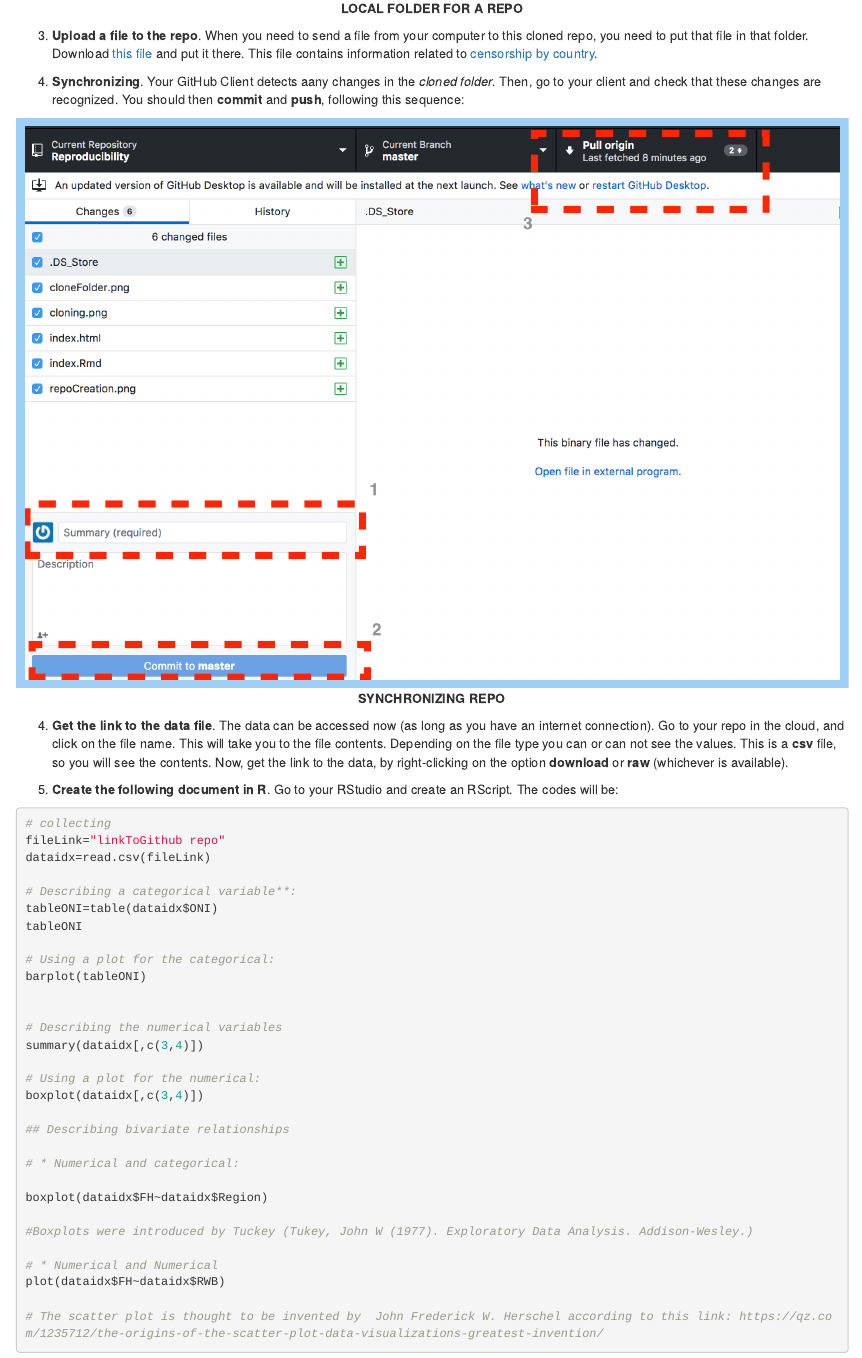
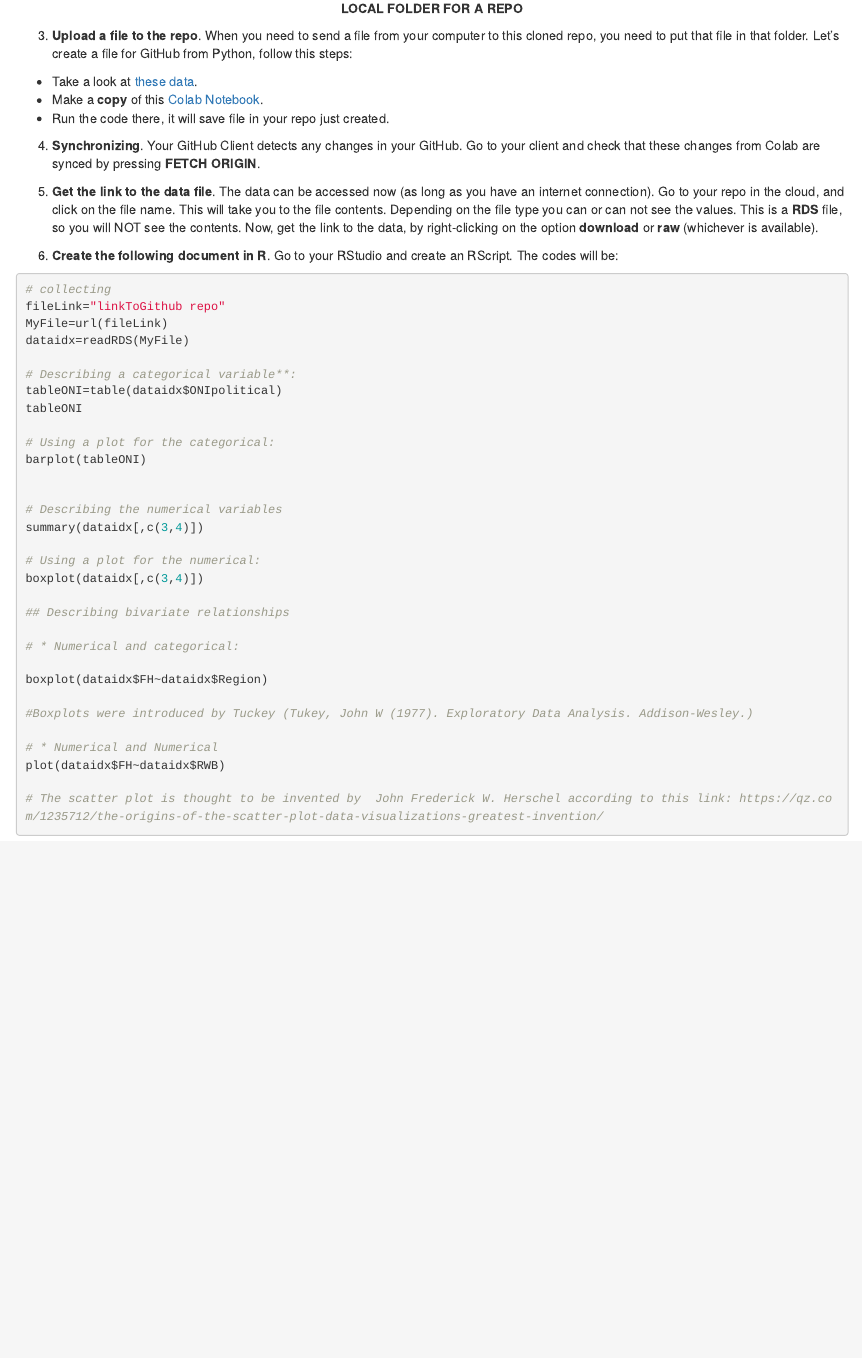
Before and after one commit to reconjohn/ReproducibilitySession, an R Markdown document (index.Rmd): the page in a window 1100 px wide, from 1950 px down. The pictures show the output file index.html that the author committed with the source, opened offline.

Commit message:
update index

````diff
--- a/index.Rmd
+++ b/index.Rmd
@@ -43,16 +43,16 @@
 ```
 
 
-3. **Upload a file to the repo**. When you need to send a file from your computer to this cloned repo, you need to put that file in that folder. Download [this file](https://app.box.com/s/bijhsk0ci2k06tpbxm8rqjlxh3br2gsk) and put it there. This file contains information related to [censorship by country](https://en.wikipedia.org/wiki/Censorship_by_country).
+3. **Upload a file to the repo**. When you need to send a file from your computer to this cloned repo, you need to put that file in that folder. Let's create a file for GitHub from Python, follow this steps:
 
-4. **Synchronizing**. Your GitHub Client detects aany changes in the _cloned folder_. Then, go to your client and check that these changes are recognized. You should then **commit** and **push**, following this sequence:
+* Take a look at [these data](https://en.wikipedia.org/wiki/Censorship_by_country).
+* Make a **copy** of this [Colab Notebook](https://colab.research.google.com/drive/1zbvSXuKidACMPxOUbe7HDVAWh6ickxD8).
+* Run the code there, it will save file in your repo just created.
 
-```{r repoSync, echo=FALSE, fig.cap="**SYNCHRONIZING REPO**", out.width = '100%',fig.align='center',out.extra='style="background-color: #9ecff7; padding:10px; display: inline-block;"'}
-knitr::include_graphics("syncro.png")
-```
+4. **Synchronizing**. Your GitHub Client detects any changes in your GitHub. Go to your client and check that these changes from Colab are synced by pressing **FETCH ORIGIN**.
 
 
-4. **Get the link to the data file**. The data can be accessed now (as long as you have an internet connection). Go to your repo in the cloud, and click on the file name. This will take you to the file contents. Depending on the file type you can or can not see the values. This is a **csv** file, so you will see the contents. Now, get the link to the data, by right-clicking on the option **download** or **raw** (whichever is available).
+4. **Get the link to the data file**. The data can be accessed now (as long as you have an internet connection). Go to your repo in the cloud, and click on the file name. This will take you to the file contents. Depending on the file type you can or can not see the values. This is a **RDS** file, so you will NOT see the contents. Now, get the link to the data, by right-clicking on the option **download** or **raw** (whichever is available).
 
 5. **Create the following document in R**. Go to your RStudio and create an RScript. The codes will be:
 
@@ -60,10 +60,11 @@
 ```{r, echo=TRUE, eval=FALSE}
 # collecting
 fileLink="linkToGithub repo"
-dataidx=read.csv(fileLink)
+MyFile=url(fileLink)
+dataidx=readRDS(MyFile)
 
 # Describing a categorical variable**:
-tableONI=table(dataidx$ONI)
+tableONI=table(dataidx$ONIpolitical)
 tableONI
 
 # Using a plot for the categorical:
````
Also changed, not shown: index.html.
